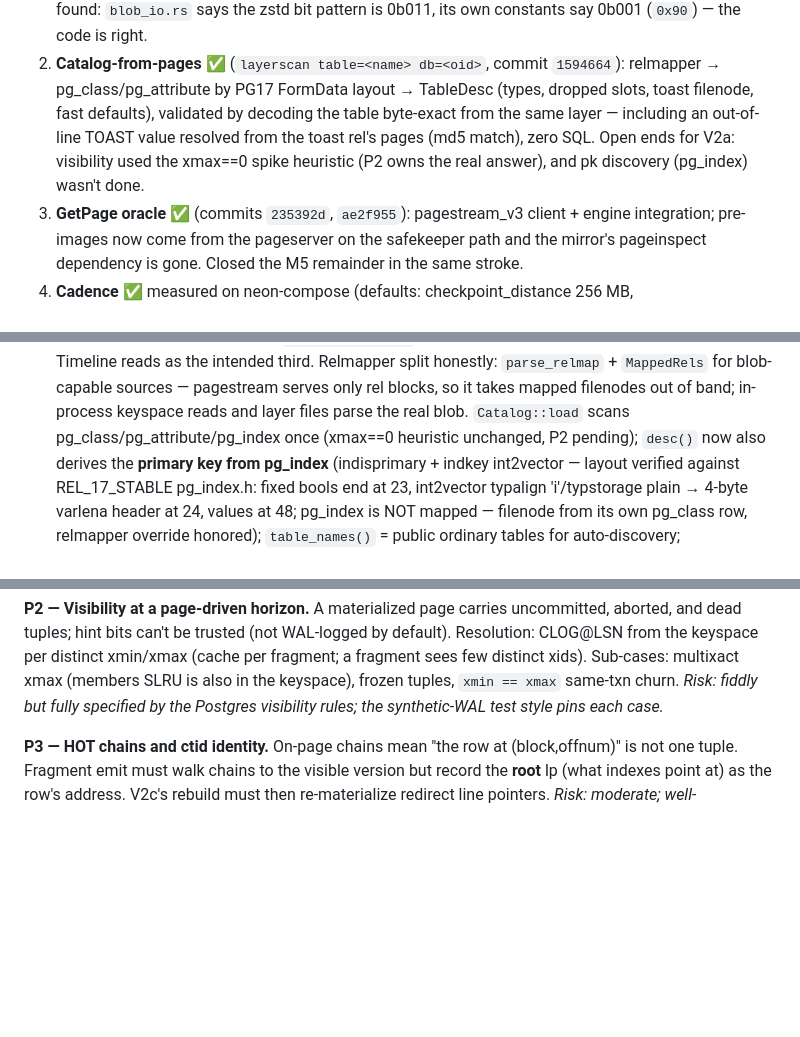
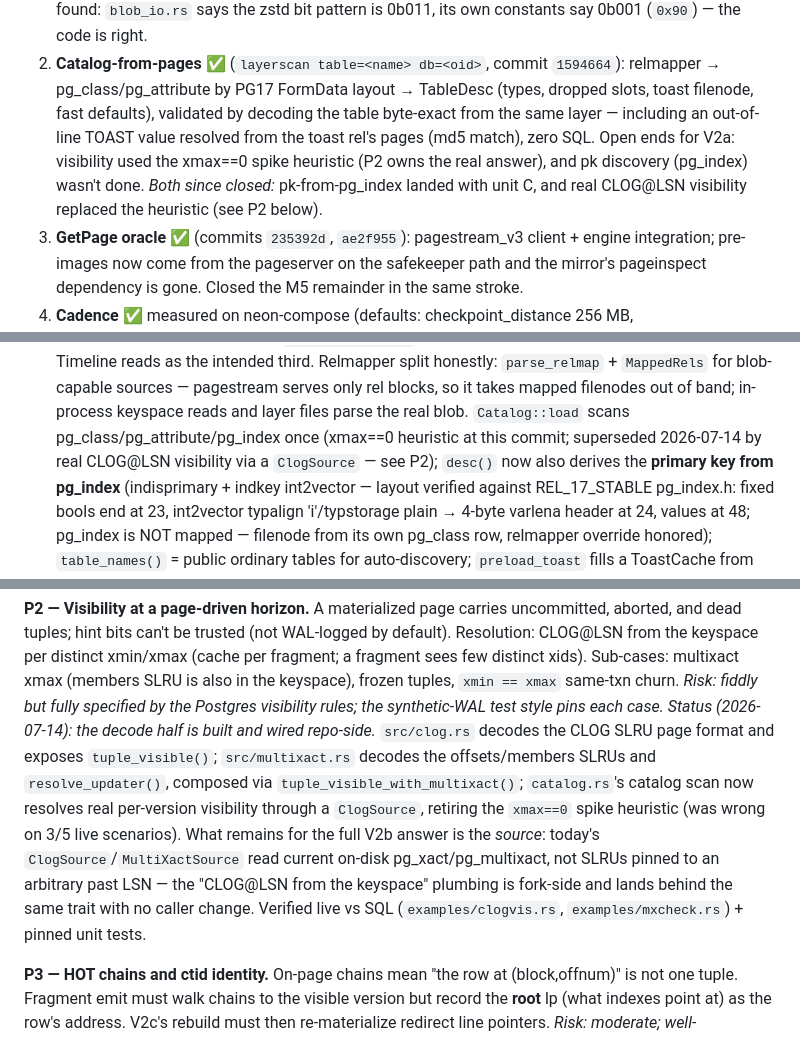
Before and after one commit to zemin-piao/open-ltap, a Markdown page: docs/v2-scope.md, 3 parts joined by grey strips. GitHub-like rendering; blank space fills up the shorter version.

```diff
--- a/docs/v2-scope.md
+++ b/docs/v2-scope.md
@@ -236,7 +236,8 @@ readers. Each stage's output is the next stage's substrate.
    filenode, fast defaults), validated by decoding the table byte-exact from the same layer —
    including an out-of-line TOAST value resolved from the toast rel's pages (md5 match), zero
    SQL. Open ends for V2a: visibility used the xmax==0 spike heuristic (P2 owns the real
-   answer), and pk discovery (pg_index) wasn't done.
+   answer), and pk discovery (pg_index) wasn't done. *Both since closed:* pk-from-pg_index
+   landed with unit C, and real CLOG@LSN visibility replaced the heuristic (see P2 below).
 3. **GetPage oracle** ✅ (commits `235392d`, `ae2f955`): pagestream_v3 client + engine
    integration; pre-images now come from the pageserver on the safekeeper path and the
    mirror's pageinspect dependency is gone. Closed the M5 remainder in the same stroke.
@@ -434,7 +435,8 @@ relfilenode rewrites) inside the pageserver's restart/failure model.
   Relmapper split honestly: `parse_relmap` + `MappedRels` for blob-capable sources —
   pagestream serves only rel blocks, so it takes mapped filenodes out of band; in-process
   keyspace reads and layer files parse the real blob. `Catalog::load` scans
-  pg_class/pg_attribute/pg_index once (xmax==0 heuristic unchanged, P2 pending);
+  pg_class/pg_attribute/pg_index once (xmax==0 heuristic at this commit; superseded 2026-07-14
+  by real CLOG@LSN visibility via a `ClogSource` — see P2);
   `desc()` now also derives the **primary key from pg_index** (indisprimary + indkey
   int2vector — layout verified against REL_17_STABLE pg_index.h: fixed bools end at 23,
   int2vector typalign 'i'/typstorage plain → 4-byte varlena header at 24, values at 48;
@@ -521,6 +523,15 @@ from the keyspace per distinct xmin/xmax (cache per fragment; a fragment sees fe
 xids). Sub-cases: multixact xmax (members SLRU is also in the keyspace), frozen tuples,
 `xmin == xmax` same-txn churn. *Risk: fiddly but fully specified by the Postgres visibility
 rules; the synthetic-WAL test style pins each case.*
+*Status (2026-07-14): the decode half is built and wired repo-side.* `src/clog.rs` decodes
+the CLOG SLRU page format and exposes `tuple_visible()`; `src/multixact.rs` decodes the
+offsets/members SLRUs and `resolve_updater()`, composed via `tuple_visible_with_multixact()`;
+`catalog.rs`'s catalog scan now resolves real per-version visibility through a `ClogSource`,
+retiring the `xmax==0` spike heuristic (was wrong on 3/5 live scenarios). What remains for
+the full V2b answer is the *source*: today's `ClogSource`/`MultiXactSource` read current
+on-disk pg_xact/pg_multixact, not SLRUs pinned to an arbitrary past LSN — the "CLOG@LSN from
+the keyspace" plumbing is fork-side and lands behind the same trait with no caller change.
+Verified live vs SQL (`examples/clogvis.rs`, `examples/mxcheck.rs`) + pinned unit tests.
 
 **P3 — HOT chains and ctid identity.** On-page chains mean "the row at (block,offnum)" is not
 one tuple. Fragment emit must walk chains to the visible version but record the **root** lp
```
Also changed, not shown: CLAUDE.md (+45 -1 lines).
